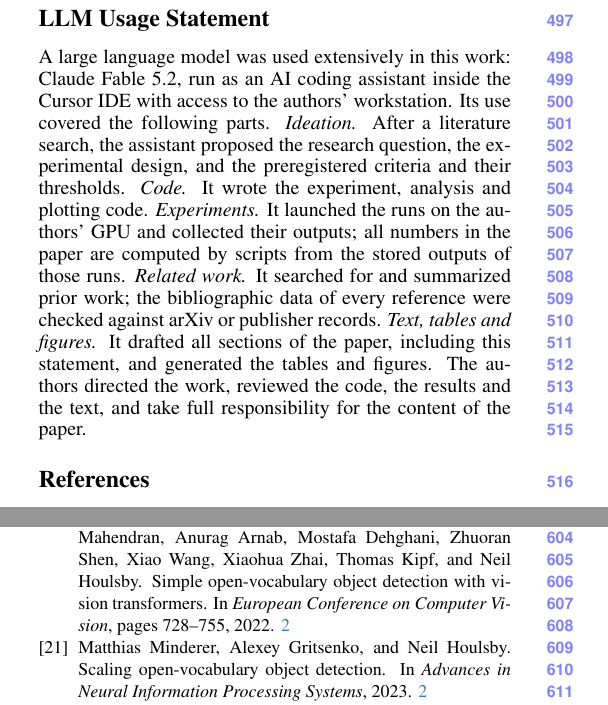
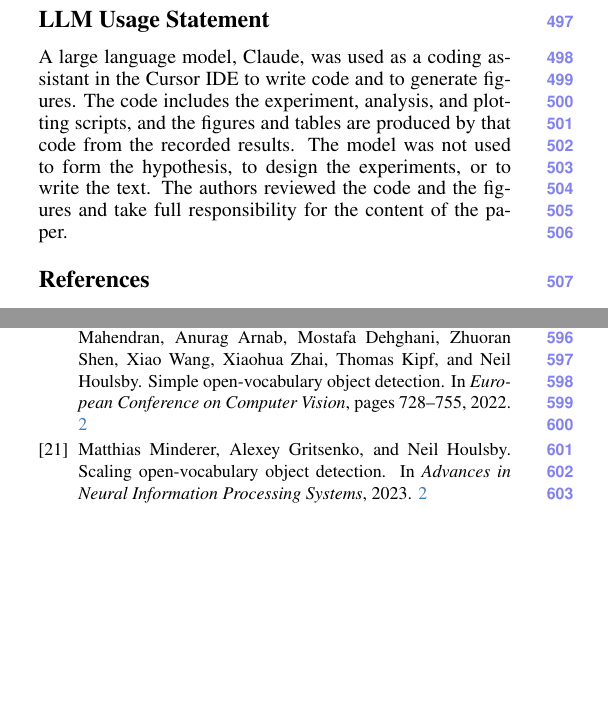
Before and after one commit to natepuppy/research, a LaTeX paper (independent/computer_vision/CV8-exemplar-veto/paper/main.tex, which reads independent/computer_vision/CV8-exemplar-veto/paper/sec/9_llm.tex): two parts of the columns of pages 8 and 9 of 10, joined at a grey line, cut so that both start at the same text, the shorter picture padded with empty space. Compiled offline with pdfLaTeX.

Commit message:
fixing paper

```diff
--- a/independent/computer_vision/CV8-exemplar-veto/paper/sec/9_llm.tex
+++ b/independent/computer_vision/CV8-exemplar-veto/paper/sec/9_llm.tex
@@ -1,11 +1,7 @@
 \section*{LLM Usage Statement}
 \label{sec:llm}
 
-A large language model was used extensively in this work: Claude Fable 5.2, run as an AI coding assistant inside the Cursor IDE with access to the authors' workstation.
-Its use covered the following parts.
-\emph{Ideation.} After a literature search, the assistant proposed the research question, the experimental design, and the preregistered criteria and their thresholds.
-\emph{Code.} It wrote the experiment, analysis and plotting code.
-\emph{Experiments.} It launched the runs on the authors' GPU and collected their outputs; all numbers in the paper are computed by scripts from the stored outputs of those runs.
-\emph{Related work.} It searched for and summarized prior work; the bibliographic data of every reference were checked against arXiv or publisher records.
-\emph{Text, tables and figures.} It drafted all sections of the paper, including this statement, and generated the tables and figures.
-The authors directed the work, reviewed the code, the results and the text, and take full responsibility for the content of the paper.
+A large language model, Claude, was used as a coding assistant in the Cursor IDE to write code and to generate figures.
+The code includes the experiment, analysis, and plotting scripts, and the figures and tables are produced by that code from the recorded results.
+The model was not used to form the hypothesis, to design the experiments, or to write the text.
+The authors reviewed the code and the figures and take full responsibility for the content of the paper.
```
Also changed, not shown: independent/computer_vision/CV8-exemplar-veto/paper/main.bib (+2 -2 lines), independent/computer_vision/CV8-exemplar-veto/paper/main.bbl, independent/computer_vision/CV8-exemplar-veto/paper/main.pdf, 1 other file.
